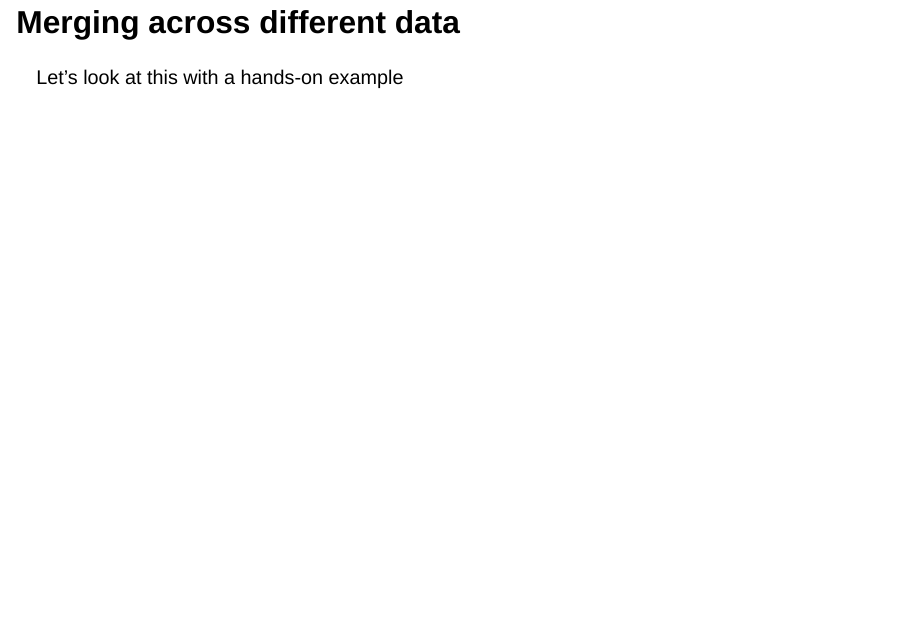
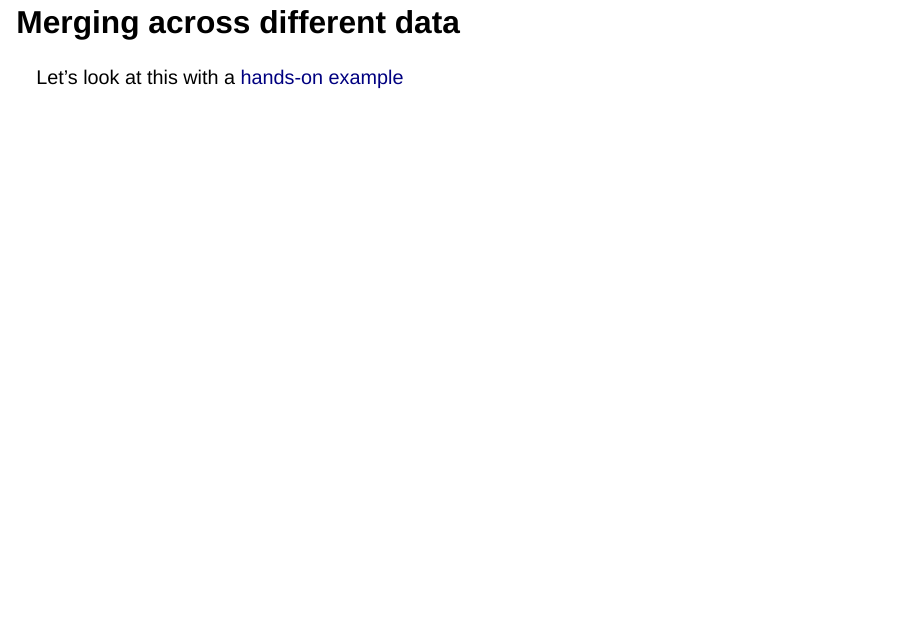
Before and after one commit to uw-psych/psych532-slides, a Quarto document (slides/03-working-with-big-data.qmd): page 32 of 33. Rendered offline with R 4.5, knitr and Pandoc in place of Quarto, with nearby package versions; drawn as Slidy slides in place of the format the file asks for.

Commit message:
Link to code.

```diff
--- a/slides/03-working-with-big-data.qmd
+++ b/slides/03-working-with-big-data.qmd
@@ -296,6 +296,7 @@ Using `dplyr`
 
 ## Merging across different data
 
-Let's look at this with a hands-on example
+Let's look at this with a [hands-on example](https://raw.githubusercontent.com/uw-psych/psych532-slides/main/slides/code/tidy_demo.r)
+
 
 ## We'll come back to best-practices when we talk about FAIR
```
